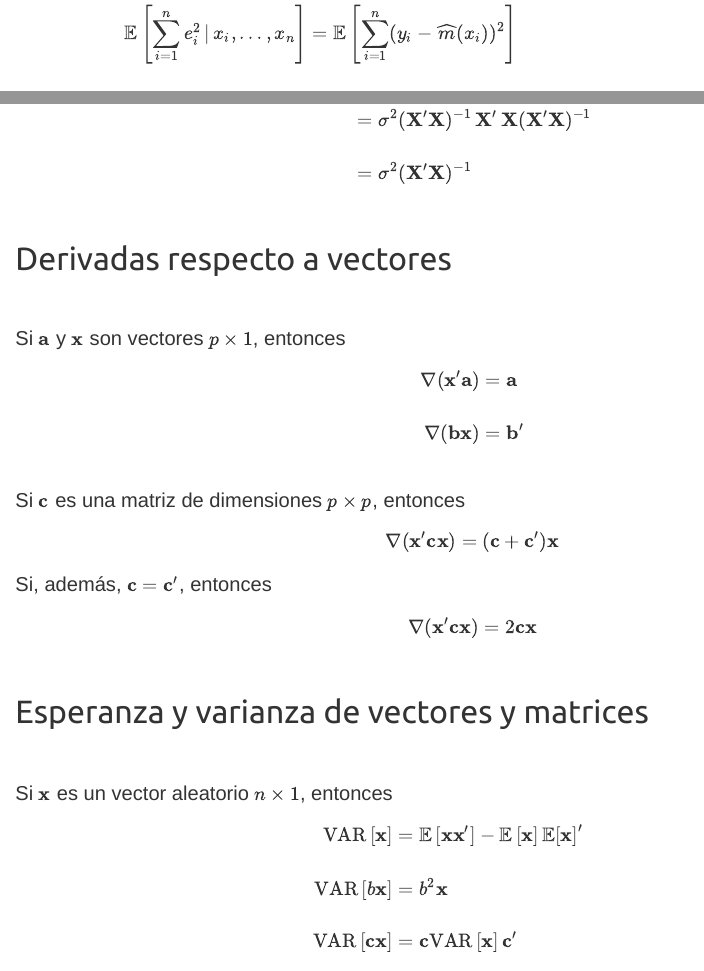
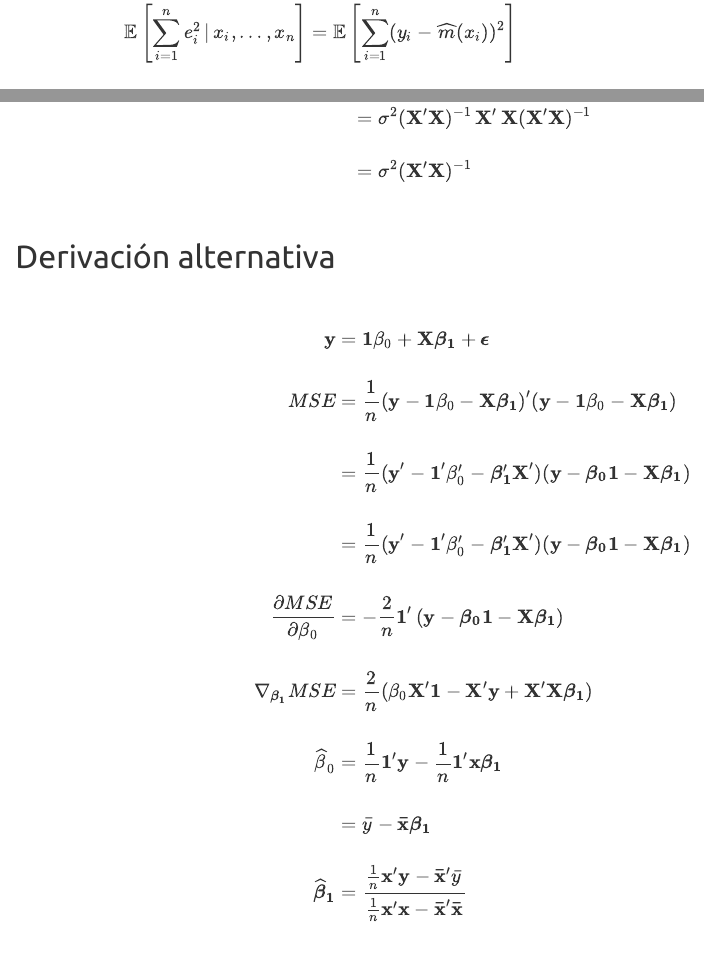
Before and after one commit to Marcosjnez/Marcosjnez.github.io, an R Markdown document (deriv_2.Rmd): the page in a window 1100 px wide, from 16730 px down before the commit and from 16760 px down after it, so that both start at the same text, and a second part further down, joined at a grey line. The pictures show the output file deriv_2.html that the author committed with the source, opened offline; library style sheets and scripts come from the installed R packages.

Commit message:
Add files via upload

```diff
--- a/deriv_2.Rmd
+++ b/deriv_2.Rmd
@@ -932,3 +931,18 @@ $$
 
 <br>
 
+## Derivación alternativa
+
+<br>
+
+$$
+\begin{align}
+\mathbf{y} &= \mathbf{1}\beta_0 + \mathbf{X}\boldsymbol{\beta_1} + \boldsymbol{\epsilon} \\\\
+MSE &= \frac{1}{n} (\mathbf{y} - \mathbf{1}\beta_0 - \mathbf{X} \boldsymbol{\beta_1})^\prime (\mathbf{y} - \mathbf{1}\beta_0 - \mathbf{X} \boldsymbol{\beta_1}) \\\\
+&= \frac{1}{n} (\mathbf{y}^\prime - \mathbf{1}^\prime\beta_0^\prime - \boldsymbol{\beta_1}^\prime \mathbf{X}^\prime) (\mathbf{y} - \boldsymbol{\beta_0}\mathbf{1} - \mathbf{X} \boldsymbol{\beta_1}) \\\\
+&= \frac{1}{n} (\mathbf{y}^\prime - \mathbf{1}^\prime\beta_0^\prime - \boldsymbol{\beta_1}^\prime \mathbf{X}^\prime) (\mathbf{y} - \boldsymbol{\beta_0}\mathbf{1} - \mathbf{X} \boldsymbol{\beta_1}) \\\\
+\frac{\partial MSE}{\partial \beta_0} &= - \frac{2}{n} \mathbf{1}^\prime \left(\mathbf{y} - \boldsymbol{\beta_0}\mathbf{1} - \mathbf{X} \boldsymbol{\beta_1}\right) \\\\
+\nabla_{\boldsymbol{\beta_1}} MSE &= \frac{2}{n} \left(\beta_0 \mathbf{X}^\prime \mathbf{1} - \mathbf{X}^\prime \mathbf{y} + \mathbf{X}^\prime \mathbf{X} \boldsymbol{\beta_1}\right) \\\\
+\widehat\beta_0 &= \frac{1}{n} \mathbf{1}^\prime \mathbf{y} - \frac{1}{n} \mathbf{1}^\prime \mathbf{x} \boldsymbol{\beta_1} \\\\
+&= \bar{y} - \mathbf{\bar{x}} \boldsymbol{\beta_1} \\\\
+\boldsymbol{\widehat\beta_1} &= \frac{\frac{1}{n} \mathbf{x}^\prime \mathbf{y} - \mathbf{\bar{x}}^\prime \bar{y}}{\frac{1}{n} \mathbf{x}^\prime \mathbf{x} - \mathbf{\bar{x}}^\prime \mathbf{\bar{x}}}
```
Also changed, not shown: deriv_2.html, deriv_2.Rmd (8 more changed lines).
